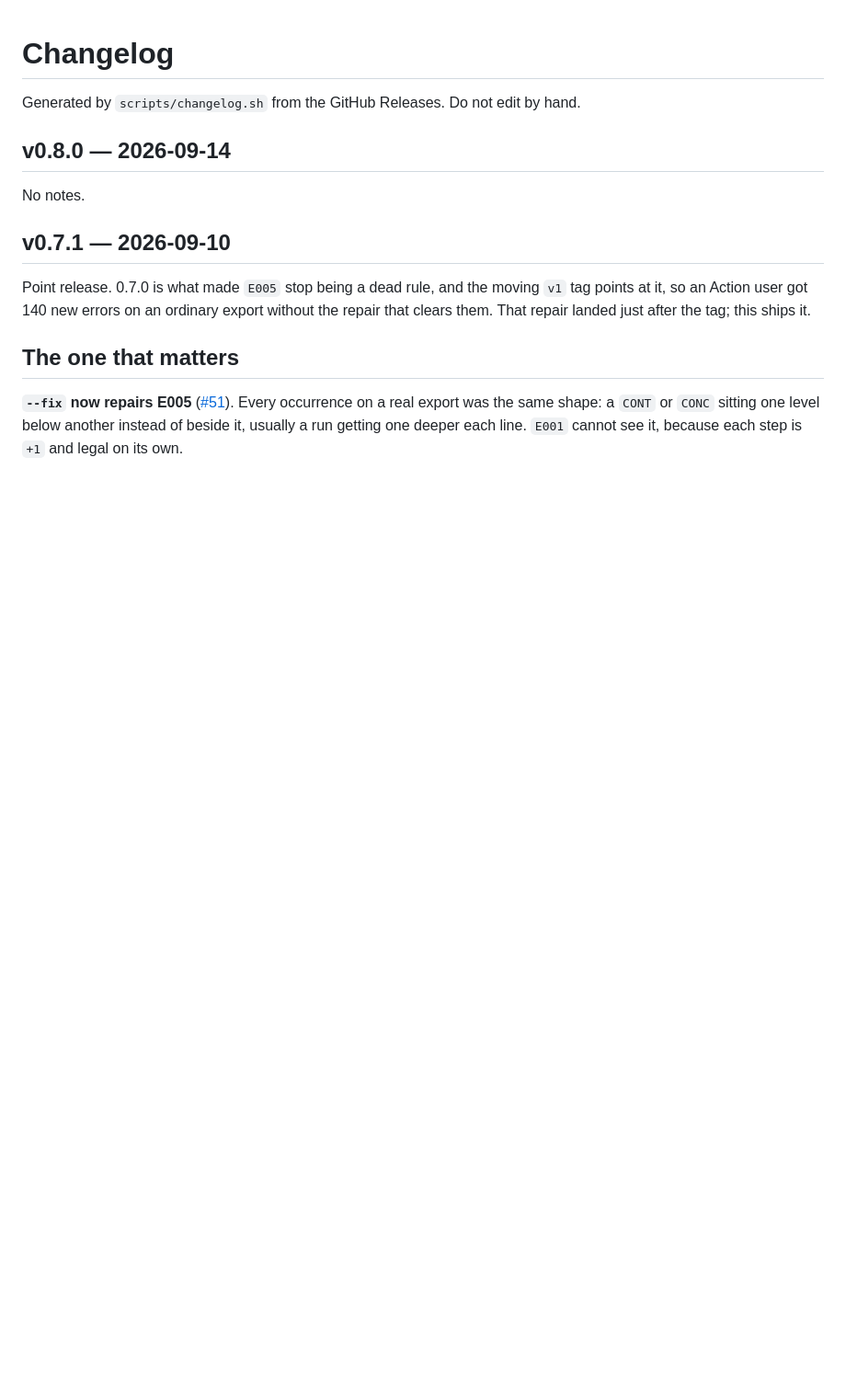
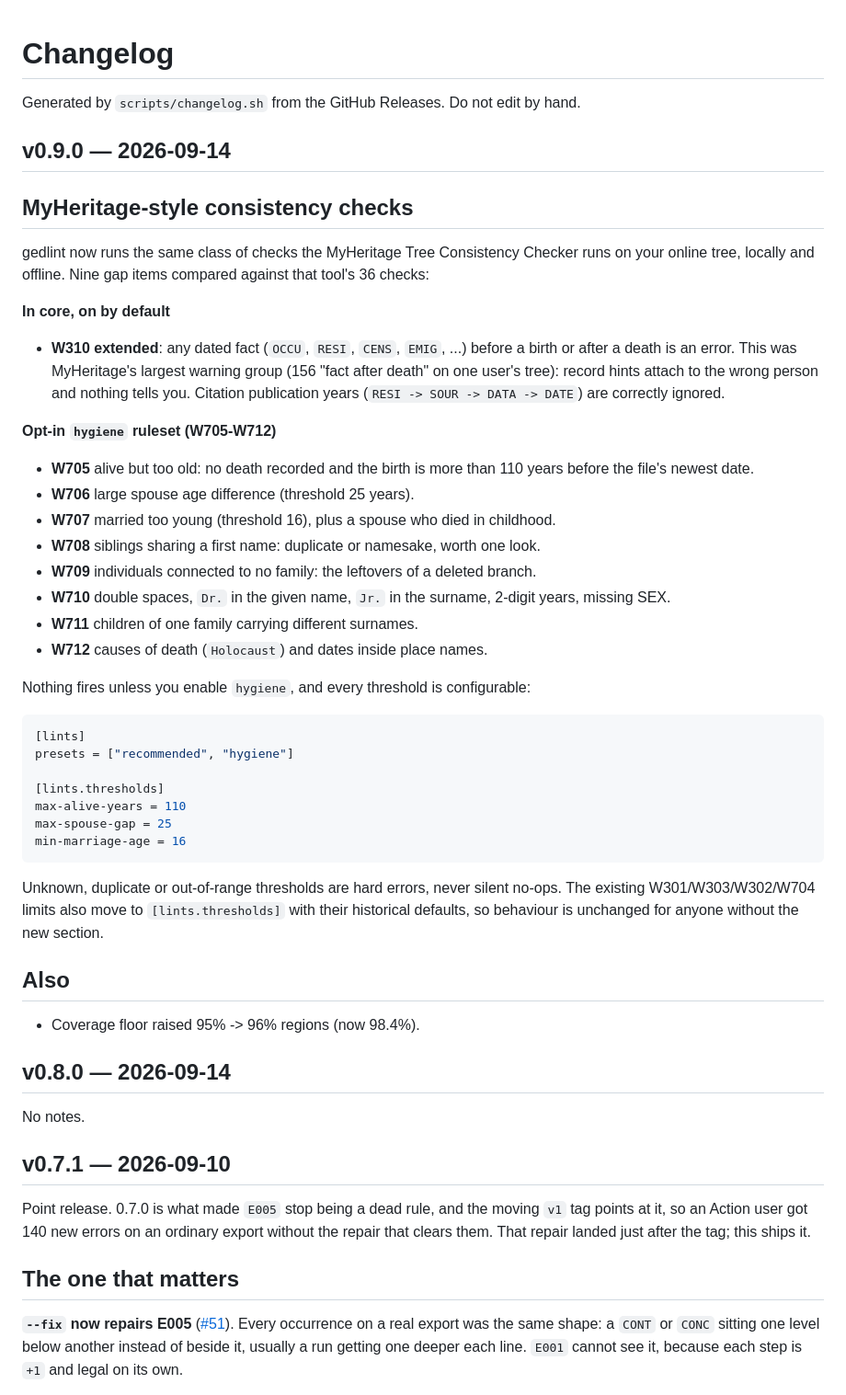
Before and after one commit to pmontp19/gedlint, a Markdown page: CHANGELOG.md, the part around the change. Shown at 92% size. GitHub-like rendering; blank space fills up the shorter version.

Commit message:
Regenerate CHANGELOG.md for v0.9.0

````diff
--- a/CHANGELOG.md
+++ b/CHANGELOG.md
@@ -1,6 +1,46 @@
 # Changelog
 
 Generated by `scripts/changelog.sh` from the GitHub Releases. Do not edit by hand.
+
+## v0.9.0 — 2026-09-14
+
+## MyHeritage-style consistency checks
+
+gedlint now runs the same class of checks the MyHeritage Tree Consistency Checker runs on your online tree, locally and offline. Nine gap items compared against that tool's 36 checks:
+
+**In core, on by default**
+
+- **W310 extended**: any dated fact (`OCCU`, `RESI`, `CENS`, `EMIG`, ...) before a birth or after a death is an error. This was MyHeritage's largest warning group (156 "fact after death" on one user's tree): record hints attach to the wrong person and nothing tells you. Citation publication years (`RESI -> SOUR -> DATA -> DATE`) are correctly ignored.
+
+**Opt-in `hygiene` ruleset (W705-W712)**
+
+- **W705** alive but too old: no death recorded and the birth is more than 110 years before the file's newest date.
+- **W706** large spouse age difference (threshold 25 years).
+- **W707** married too young (threshold 16), plus a spouse who died in childhood.
+- **W708** siblings sharing a first name: duplicate or namesake, worth one look.
+- **W709** individuals connected to no family: the leftovers of a deleted branch.
+- **W710** double spaces, `Dr.` in the given name, `Jr.` in the surname, 2-digit years, missing SEX.
+- **W711** children of one family carrying different surnames.
+- **W712** causes of death (`Holocaust`) and dates inside place names.
+
+Nothing fires unless you enable `hygiene`, and every threshold is configurable:
+
+```toml
+[lints]
+presets = ["recommended", "hygiene"]
+
+[lints.thresholds]
+max-alive-years = 110
+max-spouse-gap = 25
+min-marriage-age = 16
+```
+
+Unknown, duplicate or out-of-range thresholds are hard errors, never silent no-ops. The existing W301/W303/W302/W704 limits also move to `[lints.thresholds]` with their historical defaults, so behaviour is unchanged for anyone without the new section.
+
+## Also
+
+- Coverage floor raised 95% -> 96% regions (now 98.4%).
+
 
 ## v0.8.0 — 2026-09-14
 
````
